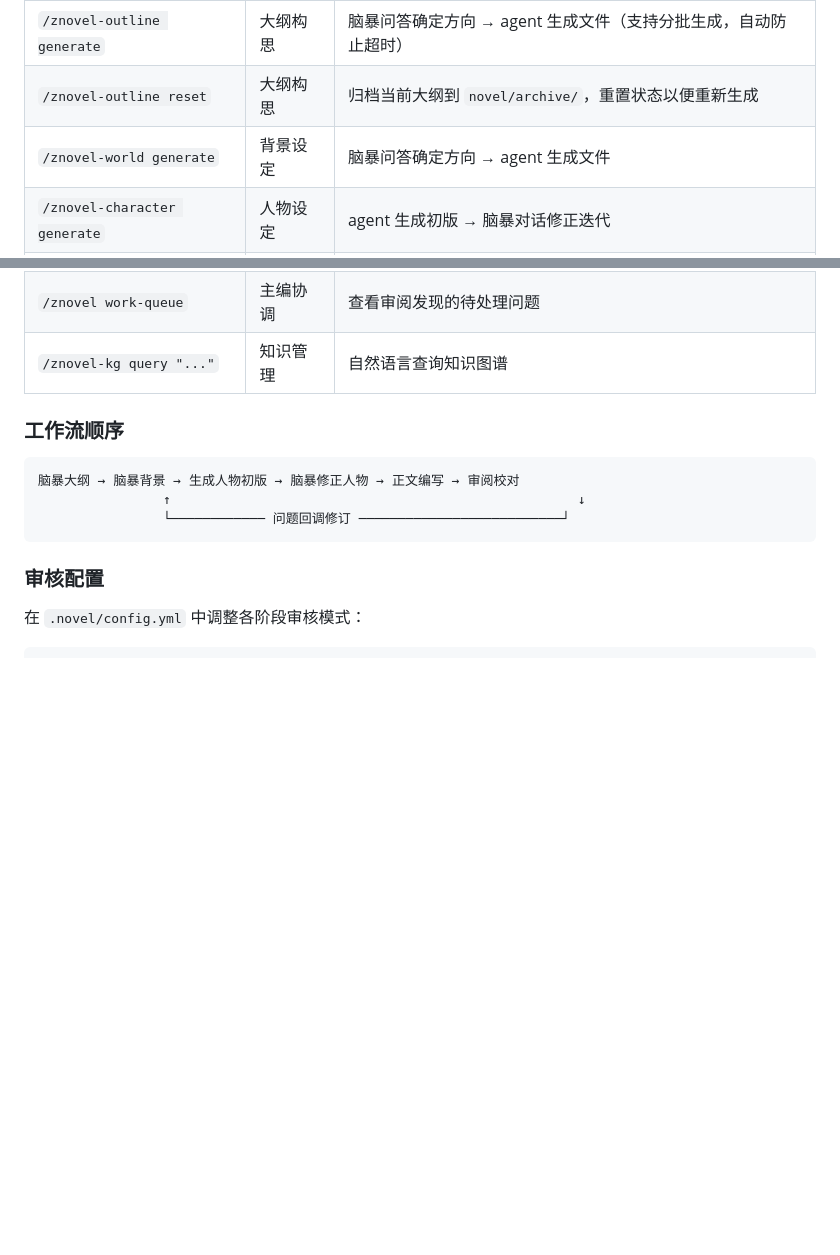
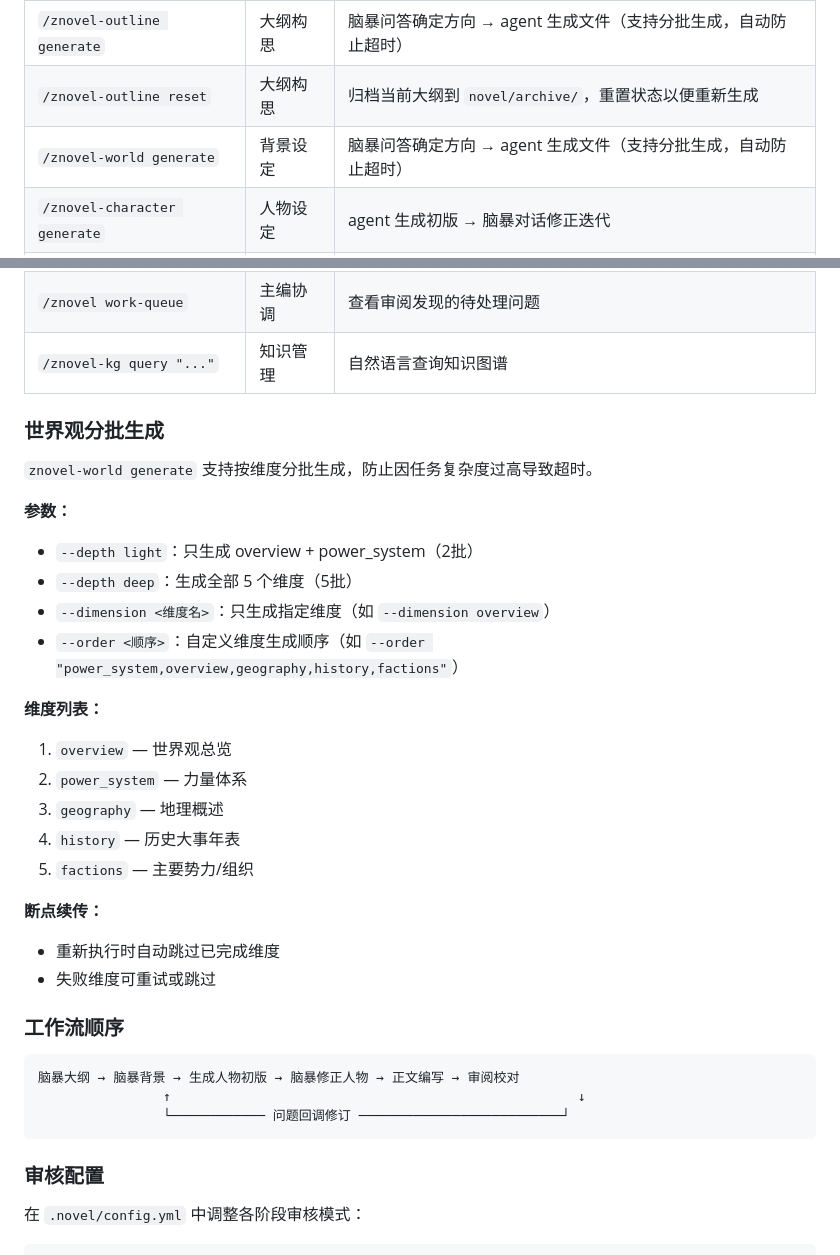
Before and after one commit to LeonZou7/novel_agent_workflow, a Markdown page: docs/README.md, 2 parts joined by grey strips. Drawn GitHub-style; blank space fills up the shorter version.

Commit message:
docs(world): 更新世界观分批生成说明

```diff
--- a/docs/README.md
+++ b/docs/README.md
@@ -118,13 +118,34 @@ znovel serve
 |------|-------|------|
 | `/znovel-outline generate` | 大纲构思 | 脑暴问答确定方向 → agent 生成文件（支持分批生成，自动防止超时） |
 | `/znovel-outline reset` | 大纲构思 | 归档当前大纲到 `novel/archive/`，重置状态以便重新生成 |
-| `/znovel-world generate` | 背景设定 | 脑暴问答确定方向 → agent 生成文件 |
+| `/znovel-world generate` | 背景设定 | 脑暴问答确定方向 → agent 生成文件（支持分批生成，自动防止超时） |
 | `/znovel-character generate` | 人物设定 | agent 生成初版 → 脑暴对话修正迭代 |
 | `/znovel-draft write <N>` | 正文编写 | 按大纲和三层上下文写第 N 章 |
 | `/znovel-review check <N>` | 审阅校对 | 多维度检查第 N 章质量 |
 | `/znovel status` | 主编协调 | 查看项目整体状态（含脑暴进度） |
 | `/znovel work-queue` | 主编协调 | 查看审阅发现的待处理问题 |
 | `/znovel-kg query "..."` | 知识管理 | 自然语言查询知识图谱 |
+
+### 世界观分批生成
+
+`znovel-world generate` 支持按维度分批生成，防止因任务复杂度过高导致超时。
+
+**参数：**
+- `--depth light`：只生成 overview + power_system（2批）
+- `--depth deep`：生成全部 5 个维度（5批）
+- `--dimension <维度名>`：只生成指定维度（如 `--dimension overview`）
+- `--order <顺序>`：自定义维度生成顺序（如 `--order "power_system,overview,geography,history,factions"`）
+
+**维度列表：**
+1. `overview` — 世界观总览
+2. `power_system` — 力量体系
+3. `geography` — 地理概述
+4. `history` — 历史大事年表
+5. `factions` — 主要势力/组织
+
+**断点续传：**
+- 重新执行时自动跳过已完成维度
+- 失败维度可重试或跳过
 
 ### 工作流顺序
 
```
